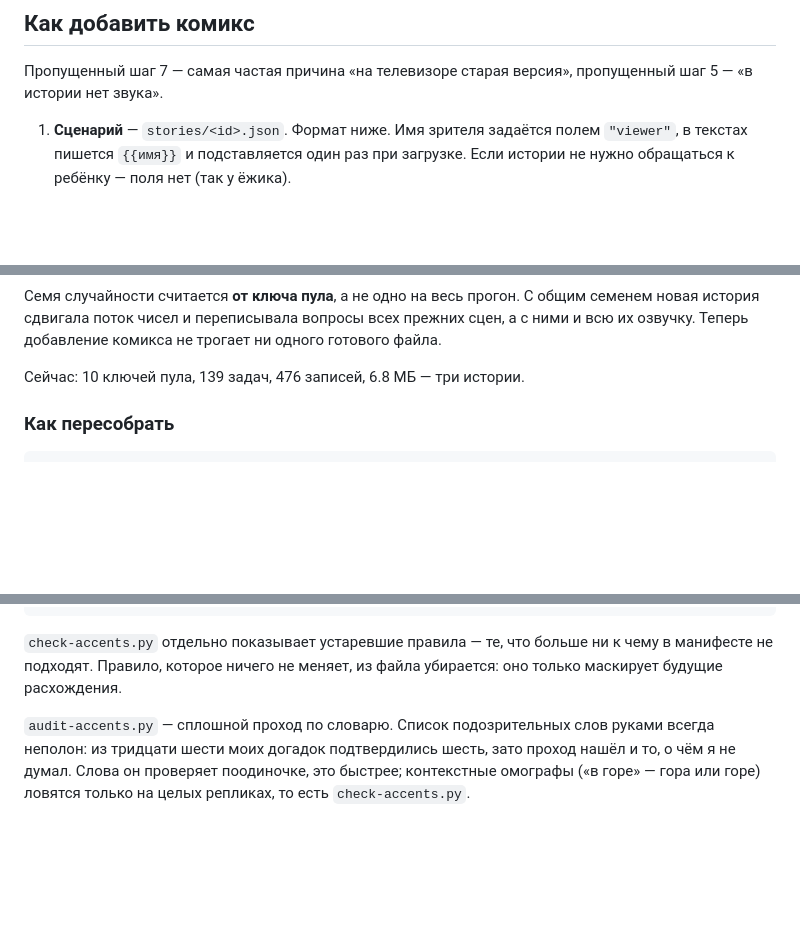
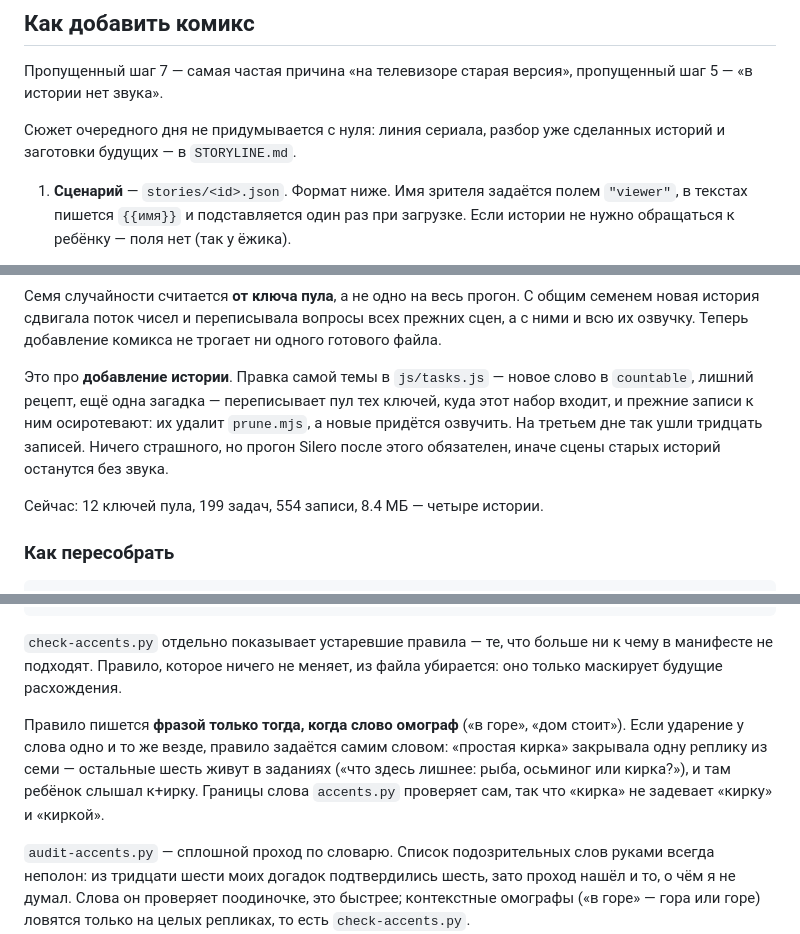
Before and after one commit to VCMacte/interactive-comic, a Markdown page: CLAUDE.md, 3 parts joined by grey strips. Rendered like a GitHub page; blank space fills up the shorter version.

```diff
--- a/CLAUDE.md
+++ b/CLAUDE.md
@@ -60,6 +60,9 @@ sw.js                 офлайн-кэш; при каждой правке фа
 
 Пропущенный шаг 7 — самая частая причина «на телевизоре старая версия»,
 пропущенный шаг 5 — «в истории нет звука».
+
+Сюжет очередного дня не придумывается с нуля: линия сериала, разбор уже
+сделанных историй и заготовки будущих — в `STORYLINE.md`.
 
 1. **Сценарий** — `stories/<id>.json`. Формат ниже. Имя зрителя задаётся
    полем `"viewer"`, в текстах пишется `{{имя}}` и подставляется один раз
@@ -272,7 +275,14 @@ sw.js                 офлайн-кэш; при каждой правке фа
 всех прежних сцен, а с ними и всю их озвучку. Теперь добавление комикса
 не трогает ни одного готового файла.
 
-Сейчас: 10 ключей пула, 139 задач, 476 записей, 6.8 МБ — три истории.
+Это про **добавление истории**. Правка самой темы в `js/tasks.js` — новое
+слово в `countable`, лишний рецепт, ещё одна загадка — переписывает пул тех
+ключей, куда этот набор входит, и прежние записи к ним осиротевают: их
+удалит `prune.mjs`, а новые придётся озвучить. На третьем дне так ушли
+тридцать записей. Ничего страшного, но прогон Silero после этого
+обязателен, иначе сцены старых историй останутся без звука.
+
+Сейчас: 12 ключей пула, 199 задач, 554 записи, 8.4 МБ — четыре истории.
 
 ### Как пересобрать
 
@@ -316,6 +326,13 @@ python tools/tts/audit-accents.py   # ударение Silero в каждом с
 `check-accents.py` отдельно показывает устаревшие правила — те, что больше
 ни к чему в манифесте не подходят. Правило, которое ничего не меняет,
 из файла убирается: оно только маскирует будущие расхождения.
+
+Правило пишется **фразой только тогда, когда слово омограф** («в горе»,
+«дом стоит»). Если ударение у слова одно и то же везде, правило задаётся
+самим словом: «простая кирка» закрывала одну реплику из семи — остальные
+шесть живут в заданиях («что здесь лишнее: рыба, осьминог или кирка?»),
+и там ребёнок слышал к+ирку. Границы слова `accents.py` проверяет сам,
+так что «кирка» не задевает «кирку» и «киркой».
 
 `audit-accents.py` — сплошной проход по словарю. Список подозрительных слов
 руками всегда неполон: из тридцати шести моих догадок подтвердились шесть,
```
Also changed, not shown: README.md (+8 -0 lines), STORYLINE.md (added, +292 -0 lines).
